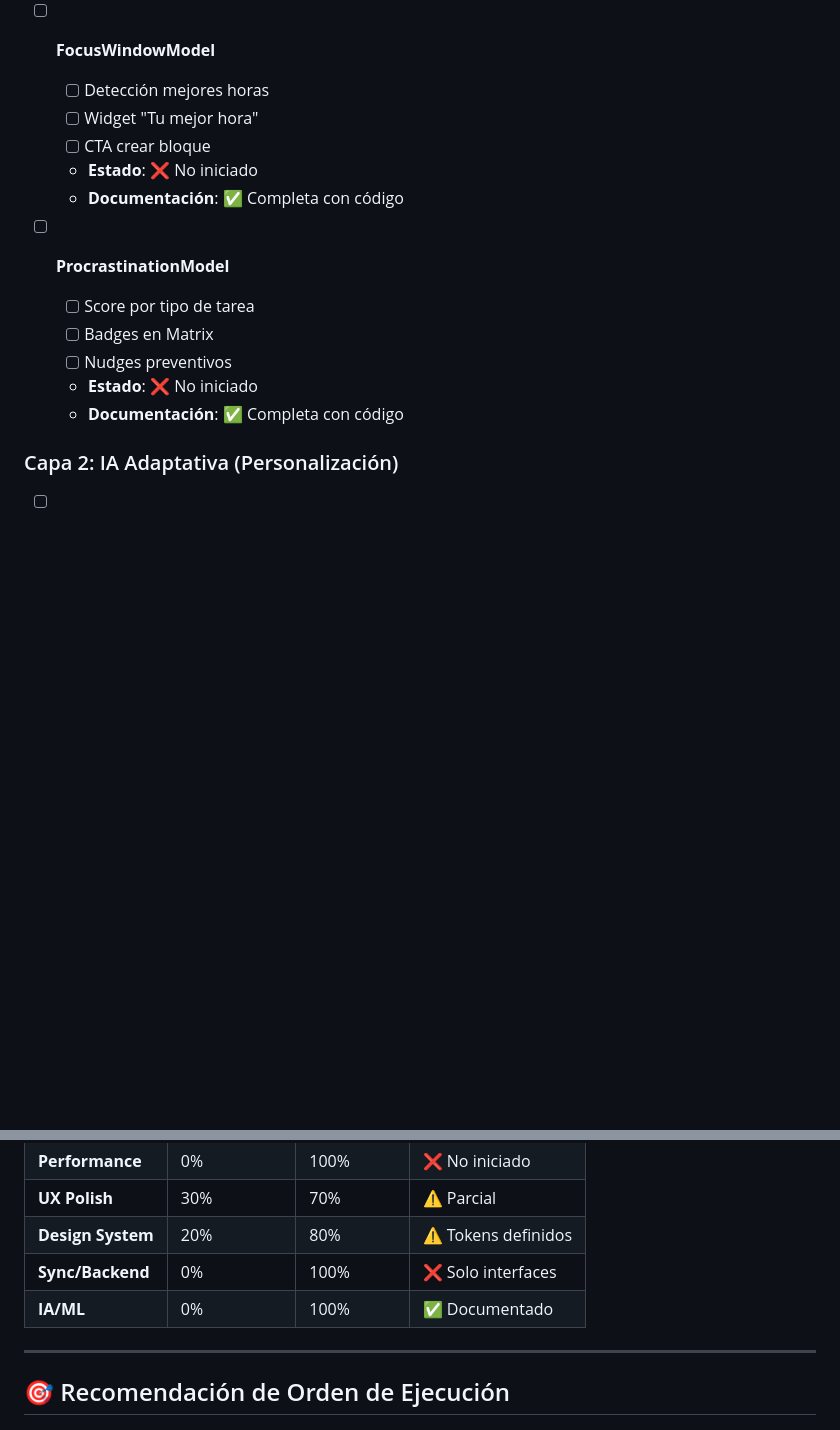
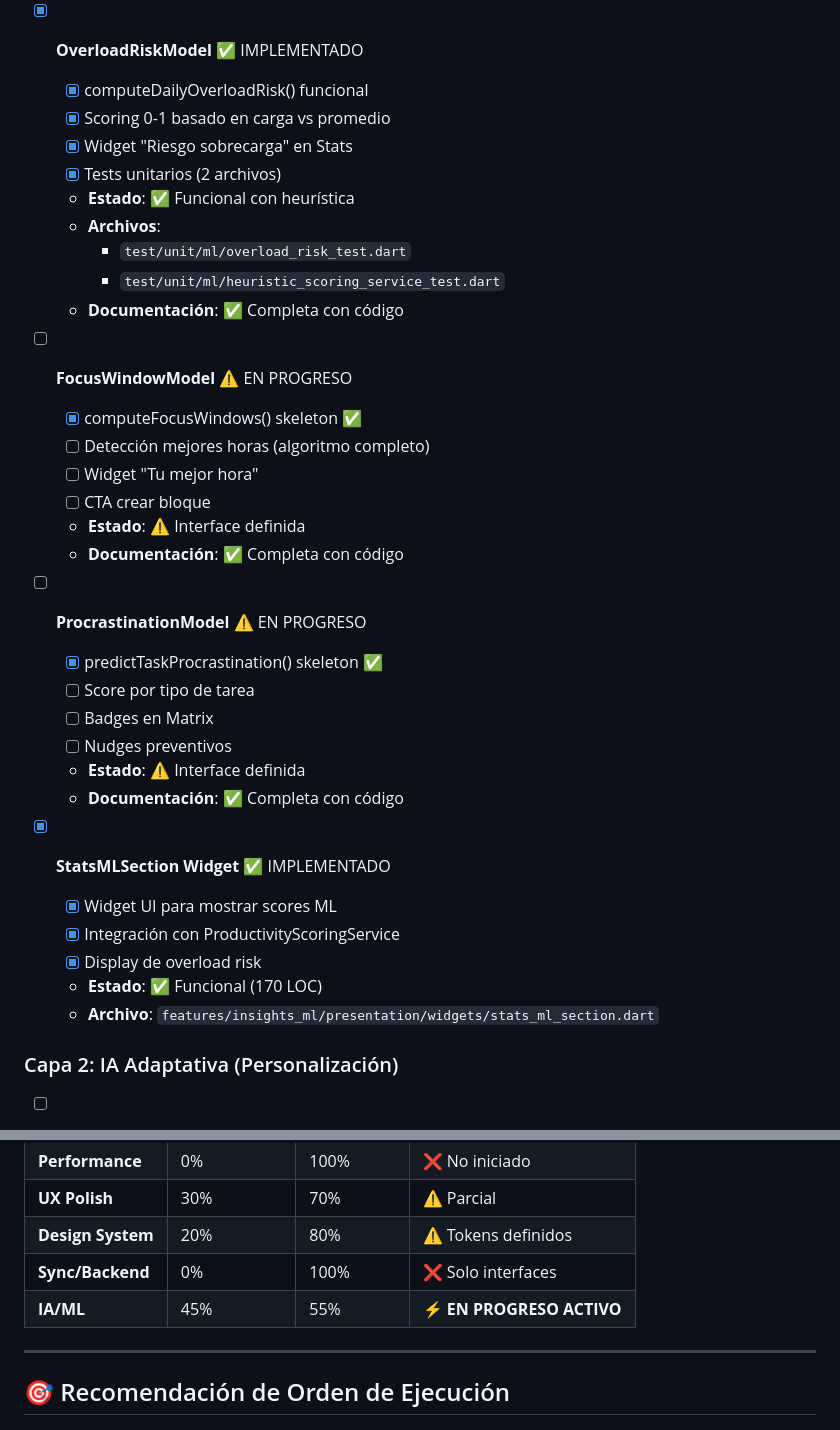
Before and after one commit to eliezeramaya/eisen, a Markdown page: docs/PLAN_TAREAS.md, 2 parts joined by grey strips. Drawn GitHub-style; blank space fills up the shorter version.

```diff
--- a/docs/PLAN_TAREAS.md
+++ b/docs/PLAN_TAREAS.md
@@ -267,18 +277,38 @@
   - **Documentación**: ✅ Completa con código
 
-- [ ] **FocusWindowModel**
-  - [ ] Detección mejores horas
+- [x] **OverloadRiskModel** ✅ IMPLEMENTADO
+  - [x] computeDailyOverloadRisk() funcional
+  - [x] Scoring 0-1 basado en carga vs promedio
+  - [x] Widget "Riesgo sobrecarga" en Stats
+  - [x] Tests unitarios (2 archivos)
+  - **Estado**: ✅ Funcional con heurística
+  - **Archivos**:
+    - `test/unit/ml/overload_risk_test.dart`
+    - `test/unit/ml/heuristic_scoring_service_test.dart`
+  - **Documentación**: ✅ Completa con código
+
+- [ ] **FocusWindowModel** ⚠️ EN PROGRESO
+  - [x] computeFocusWindows() skeleton ✅
+  - [ ] Detección mejores horas (algoritmo completo)
   - [ ] Widget "Tu mejor hora"
   - [ ] CTA crear bloque
-  - **Estado**: ❌ No iniciado
+  - **Estado**: ⚠️ Interface definida
   - **Documentación**: ✅ Completa con código
 
-- [ ] **ProcrastinationModel**
+- [ ] **ProcrastinationModel** ⚠️ EN PROGRESO
+  - [x] predictTaskProcrastination() skeleton ✅
   - [ ] Score por tipo de tarea
   - [ ] Badges en Matrix
   - [ ] Nudges preventivos
-  - **Estado**: ❌ No iniciado
+  - **Estado**: ⚠️ Interface definida
   - **Documentación**: ✅ Completa con código
+
+- [x] **StatsMLSection Widget** ✅ IMPLEMENTADO
+  - [x] Widget UI para mostrar scores ML
+  - [x] Integración con ProductivityScoringService
+  - [x] Display de overload risk
+  - **Estado**: ✅ Funcional (170 LOC)
+  - **Archivo**: `features/insights_ml/presentation/widgets/stats_ml_section.dart`
 
 ### Capa 2: IA Adaptativa (Personalización)
 
@@ -356,7 +386,7 @@
 | **UX Polish** | 30% | 70% | ⚠️ Parcial |
 | **Design System** | 20% | 80% | ⚠️ Tokens definidos |
 | **Sync/Backend** | 0% | 100% | ❌ Solo interfaces |
-| **IA/ML** | 0% | 100% | ✅ Documentado |
+| **IA/ML** | 45% | 55% | ⚡ **EN PROGRESO ACTIVO** |
 
 ---
 
```
Also changed, not shown: other parts of docs/PLAN_TAREAS.md (+46 -27 lines).
